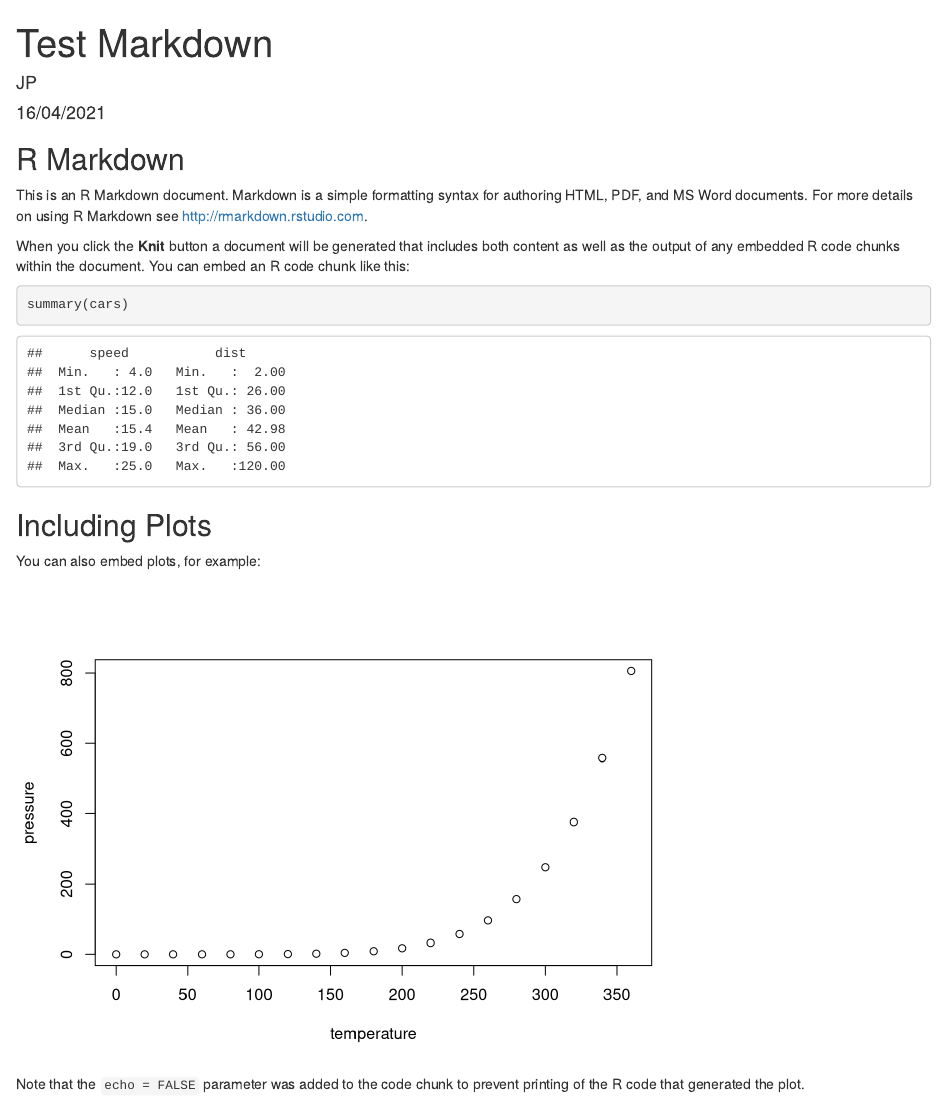
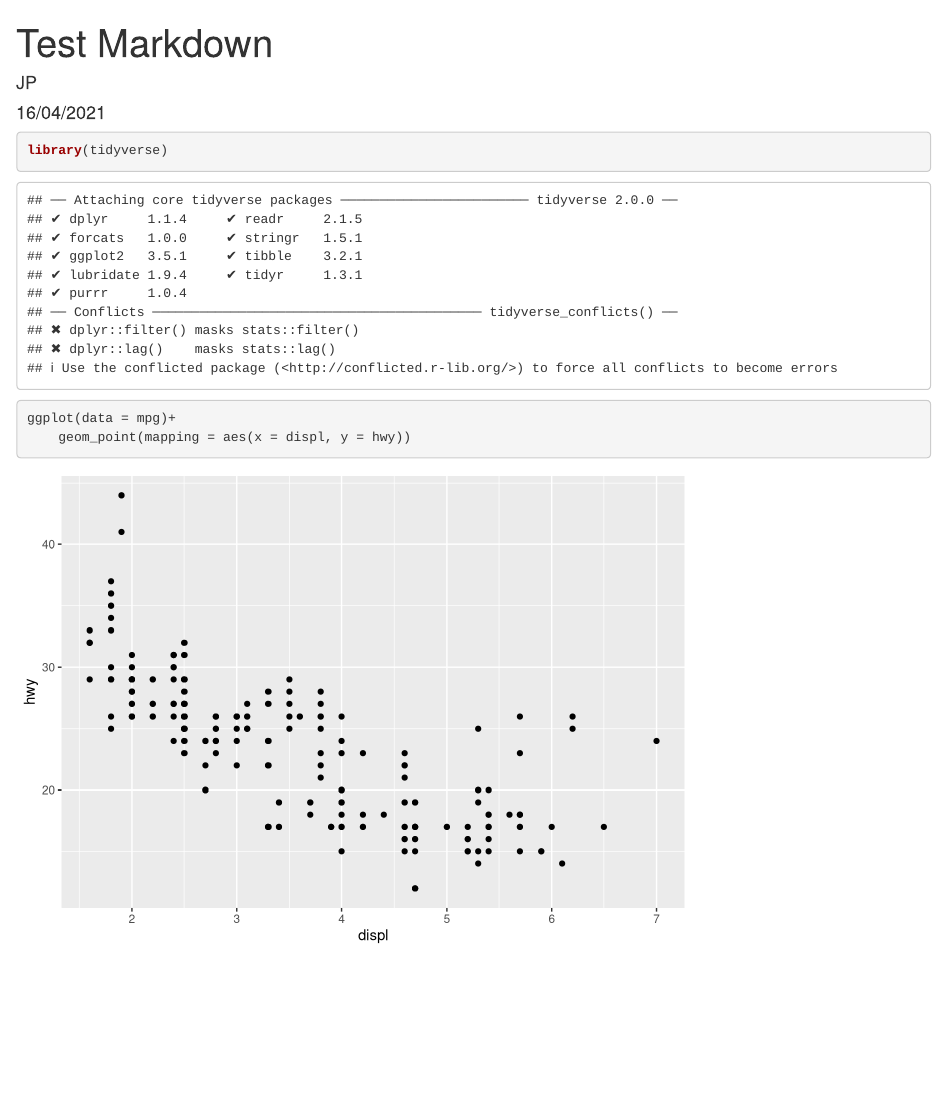
Before and after one commit to jonathan-paige/testmarkdown, an R Markdown document (TestMarkdown.Rmd): the page in a window 1100 px wide, from its top. Rendered offline with R 4.5, knitr and Pandoc, with nearby package versions.

Commit message:
updated .Rmd with R code from 'tidyverse'

````diff
--- a/TestMarkdown.Rmd
+++ b/TestMarkdown.Rmd
@@ -2,31 +2,14 @@
 title: "Test Markdown"
 author: "JP"
 date: "16/04/2021"
-output:
-  html_document:
-    keep_md: true
+output: html_document
 ---
 
-```{r setup, include=FALSE}
-knitr::opts_chunk$set(echo = TRUE)
+```{r}
+
+library(tidyverse)
+
+ggplot(data = mpg)+
+    geom_point(mapping = aes(x = displ, y = hwy))
+
 ```
-
-## R Markdown
-
-This is an R Markdown document. Markdown is a simple formatting syntax for authoring HTML, PDF, and MS Word documents. For more details on using R Markdown see <http://rmarkdown.rstudio.com>.
-
-When you click the **Knit** button a document will be generated that includes both content as well as the output of any embedded R code chunks within the document. You can embed an R code chunk like this:
-
-```{r cars}
-summary(cars)
-```
-
-## Including Plots
-
-You can also embed plots, for example:
-
-```{r pressure, echo=FALSE}
-plot(pressure)
-```
-
-Note that the `echo = FALSE` parameter was added to the code chunk to prevent printing of the R code that generated the plot.
````
Also changed, not shown: TestMarkdown.html (added), TestMarkdown_files/figure-html/pressure-1.png (deleted).
